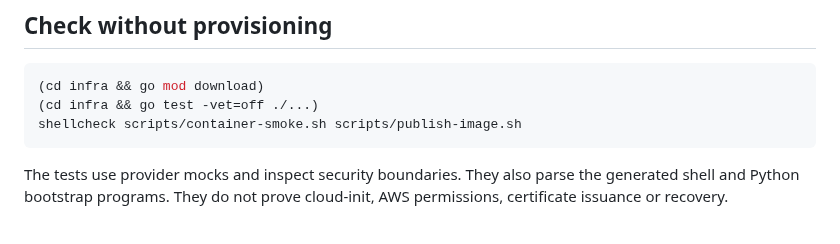
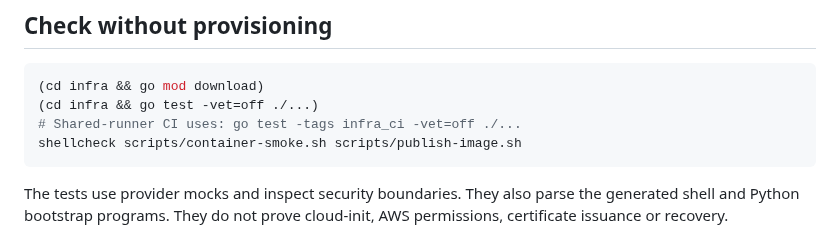
Before and after one commit to ajent-social/ajent-social, a Markdown page: infra/README.md, the part around the change. Rendered like a GitHub page.

Commit message:
docs(infra): note infra_ci test tag used on the shared runner

````diff
--- a/infra/README.md
+++ b/infra/README.md
@@ -27,6 +27,7 @@ Dedicated Pulumi Go project. AWS EC2 Graviton (`t4g.small`), private single-AZ R
 ```sh
 (cd infra && go mod download)
 (cd infra && go test -vet=off ./...)
+# Shared-runner CI uses: go test -tags infra_ci -vet=off ./...
 shellcheck scripts/container-smoke.sh scripts/publish-image.sh
 ```
 
````
